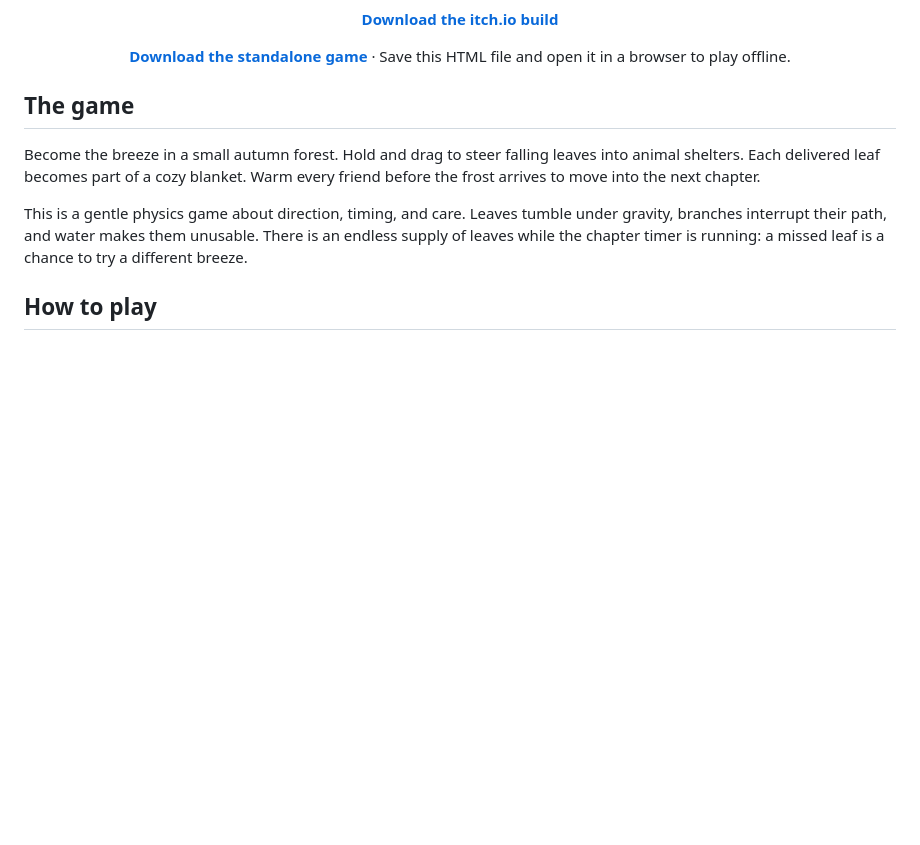
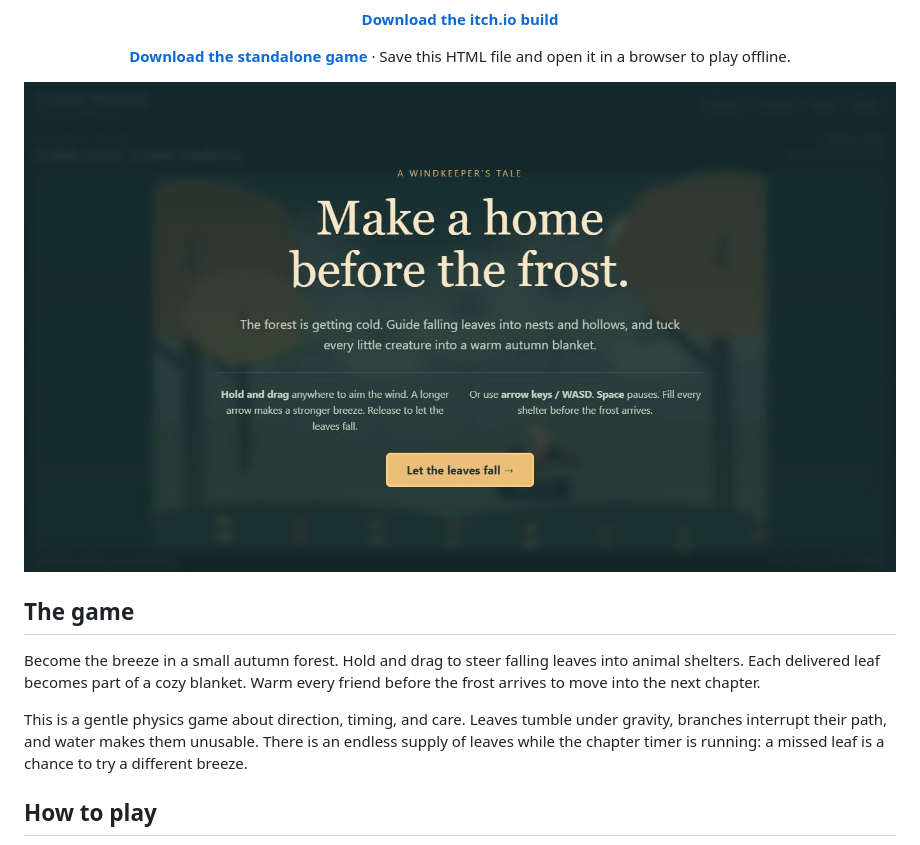
Before and after one commit to SouBeatrizKaroline/MiniJam221Autumn_ALittleWarmth, a Markdown page: README.md, the part around one of its changes. Rendered like a GitHub page; pictures changed too: docs/menu-desktop.png (added); blank space fills up the shorter version.

```diff
--- a/README.md
+++ b/README.md
@@ -23,6 +23,8 @@
 [**Download the itch.io build**](A-Little-Warmth-itch.zip)
 
 [**Download the standalone game**](A-Little-Warmth.html) · Save this HTML file and open it in a browser to play offline.
+
+![Full-screen opening menu](docs/menu-desktop.png)
 
 </div>
 
```
Also changed, not shown: other parts of README.md (+16 -2 lines), QA.md (added, +35 -0 lines), docs/menu-mobile.png (added), 11 other files.
